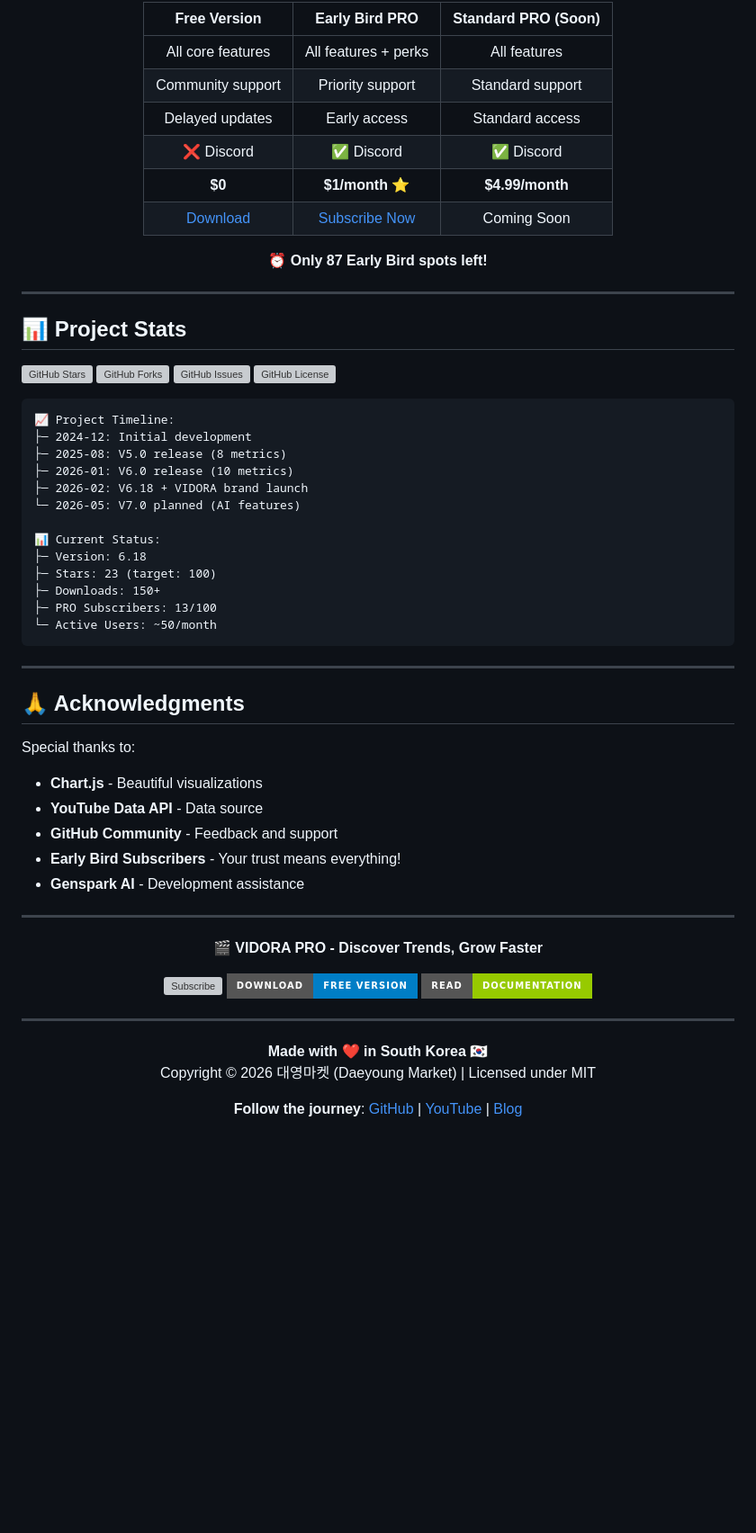
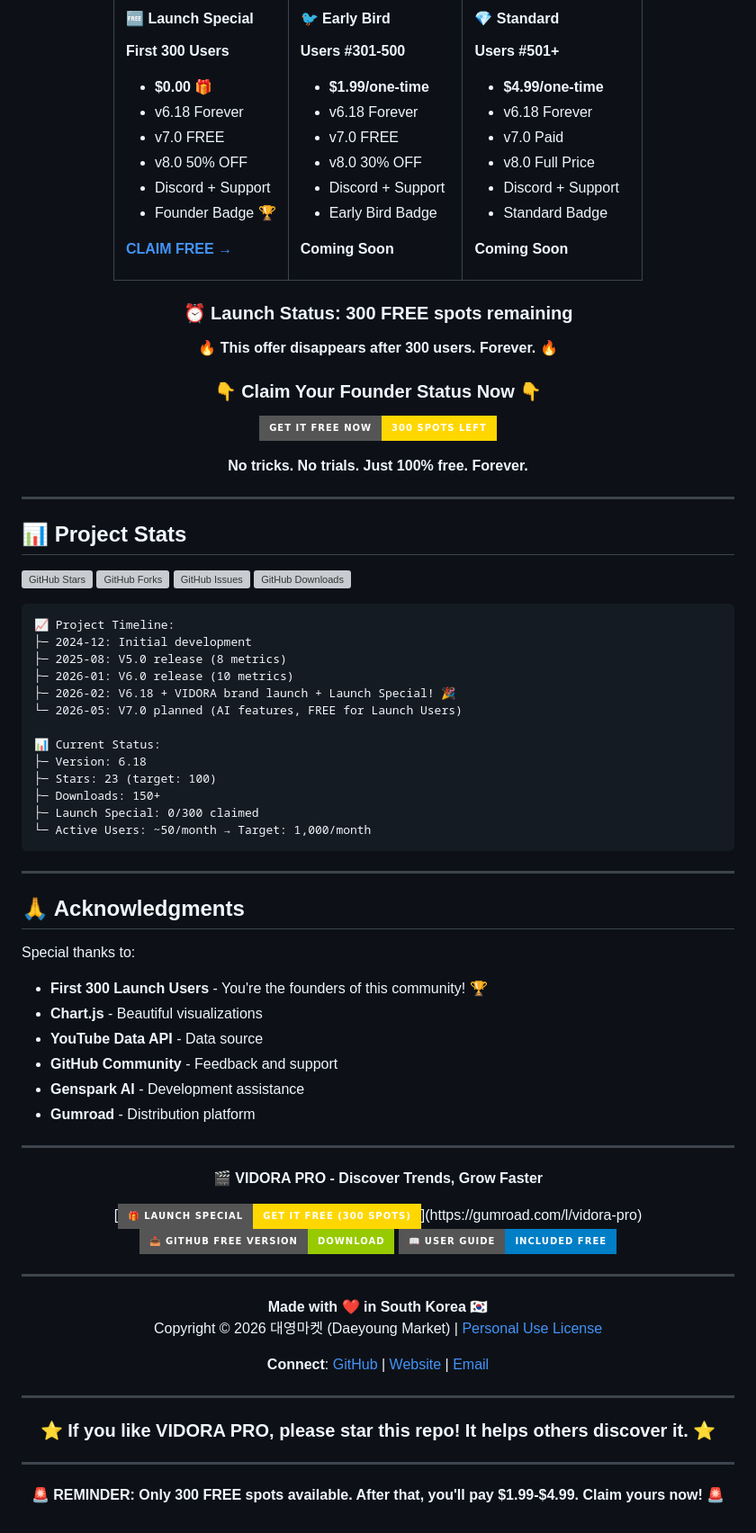
Before and after one commit to pumping365/youtube-search, a Markdown page: README.md, the part around one of its changes. Shown at 90% size. Rendered like a GitHub page; badges without logos; blank space fills up the shorter version; grey boxes are pictures that could not be loaded.

````diff
--- a/README.md
+++ b/README.md
@@ -378,14 +509,59 @@ furnished to do so, subject to the following conditions:
 
-| Free Version | Early Bird PRO | Standard PRO (Soon) |
-|:------------:|:--------------:|:-------------------:|
-| All core features | All features + perks | All features |
-| Community support | Priority support | Standard support |
-| Delayed updates | Early access | Standard access |
-| ❌ Discord | ✅ Discord | ✅ Discord |
-| **$0** | **$1/month** ⭐ | **$4.99/month** |
-| [Download](./youtube_search_ultimate_final_v6.18_final.html) | [Subscribe Now](https://gumroad.com/l/vidora-pro) | Coming Soon |
+#### 🆓 Launch Special
+**First 300 Users**
 
-**⏰ Only 87 Early Bird spots left!**
+- **$0.00** 🎁
+- v6.18 Forever
+- v7.0 FREE
+- v8.0 50% OFF
+- Discord + Support
+- Founder Badge 🏆
+
+**[CLAIM FREE →](https://gumroad.com/l/vidora-pro)**
+
+</td>
+<td width="33%">
+
+#### 🐦 Early Bird
+**Users #301-500**
+
+- **$1.99/one-time**
+- v6.18 Forever
+- v7.0 FREE
+- v8.0 30% OFF
+- Discord + Support
+- Early Bird Badge
+
+**Coming Soon**
+
+</td>
+<td width="34%">
+
+#### 💎 Standard
+**Users #501+**
+
+- **$4.99/one-time**
+- v6.18 Forever
+- v7.0 Paid
+- v8.0 Full Price
+- Discord + Support
+- Standard Badge
+
+**Coming Soon**
+
+</td>
+</tr>
+</table>
+
+### ⏰ Launch Status: **300 FREE spots remaining**
+
+**🔥 This offer disappears after 300 users. Forever.** 🔥
+
+### 👇 Claim Your Founder Status Now 👇
+
+[![Get VIDORA PRO FREE](https://img.shields.io/badge/GET_IT_FREE_NOW-300_Spots_Left-gold?style=for-the-badge&logo=youtube)](https://gumroad.com/l/vidora-pro)
+
+**No tricks. No trials. Just 100% free. Forever.**
 
 </div>
 
@@ -396,22 +572,22 @@ furnished to do so, subject to the following conditions:
 ![GitHub Stars](https://img.shields.io/github/stars/pumping365/youtube-search?style=social)
 ![GitHub Forks](https://img.shields.io/github/forks/pumping365/youtube-search?style=social)
 ![GitHub Issues](https://img.shields.io/github/issues/pumping365/youtube-search)
-![GitHub License](https://img.shields.io/github/license/pumping365/youtube-search)
+![GitHub Downloads](https://img.shields.io/github/downloads/pumping365/youtube-search/total)
 
 ```
 📈 Project Timeline:
 ├─ 2024-12: Initial development
 ├─ 2025-08: V5.0 release (8 metrics)
 ├─ 2026-01: V6.0 release (10 metrics)
-├─ 2026-02: V6.18 + VIDORA brand launch
-└─ 2026-05: V7.0 planned (AI features)
+├─ 2026-02: V6.18 + VIDORA brand launch + Launch Special! 🎉
+└─ 2026-05: V7.0 planned (AI features, FREE for Launch Users)
 
 📊 Current Status:
 ├─ Version: 6.18
 ├─ Stars: 23 (target: 100)
 ├─ Downloads: 150+
-├─ PRO Subscribers: 13/100
-└─ Active Users: ~50/month
+├─ Launch Special: 0/300 claimed
+└─ Active Users: ~50/month → Target: 1,000/month
 ```
 
 ---
@@ -419,11 +595,12 @@ furnished to do so, subject to the following conditions:
 ## 🙏 Acknowledgments
 
 Special thanks to:
+- **First 300 Launch Users** - You're the founders of this community! 🏆
 - **Chart.js** - Beautiful visualizations
 - **YouTube Data API** - Data source
 - **GitHub Community** - Feedback and support
-- **Early Bird Subscribers** - Your trust means everything!
 - **Genspark AI** - Development assistance
+- **Gumroad** - Distribution platform
 
 ---
 
@@ -431,15 +608,23 @@ Special thanks to:
 
 **🎬 VIDORA PRO - Discover Trends, Grow Faster**
 
-[![Subscribe](https://img.shields.io/badge/Subscribe-$1%2Fmonth-red?style=for-the-badge&logo=gumroad)](https://gumroad.com/l/vidora-pro)
-[![Download Free](https://img.shields.io/badge/Download-Free%20Version-blue?style=for-the-badge&logo=github)](./youtube_search_ultimate_final_v6.18_final.html)
-[![Documentation](https://img.shields.io/badge/Read-Documentation-green?style=for-the-badge&logo=readthedocs)](./YouTube_Trend_Analyzer_V6.18_README.pdf)
+[![Get Free](https://img.shields.io/badge/🎁_LAUNCH_SPECIAL-GET_IT_FREE_(300_SPOTS)-gold?style=for-the-badge)](https://gumroad.com/l/vidora-pro)
+[![Download Free Version](https://img.shields.io/badge/📥_GitHub_Free_Version-Download-green?style=for-the-badge)](./youtube_search_ultimate_final_v6.18_final.html)
+[![Documentation](https://img.shields.io/badge/📖_User_Guide-Included_Free-blue?style=for-the-badge)](https://gumroad.com/l/vidora-pro)
 
 ---
 
 **Made with ❤️ in South Korea 🇰🇷**
-Copyright © 2026 대영마켓 (Daeyoung Market) | Licensed under MIT
+Copyright © 2026 대영마켓 (Daeyoung Market) | [Personal Use License](./LICENSE)
 
-**Follow the journey**: [GitHub](https://github.com/pumping365) | [YouTube](#) | [Blog](#)
+**Connect**: [GitHub](https://github.com/pumping365) | [Website](https://vidora-pro.com) | [Email](mailto:DONGSOO3354@GMAIL.COM)
+
+---
+
+### ⭐ If you like VIDORA PRO, please star this repo! It helps others discover it. ⭐
+
+---
+
+**🚨 REMINDER: Only 300 FREE spots available. After that, you'll pay $1.99-$4.99. Claim yours now!** 🚨
 
 </div>
````
Also changed, not shown: other parts of README.md (+246 -115 lines).
